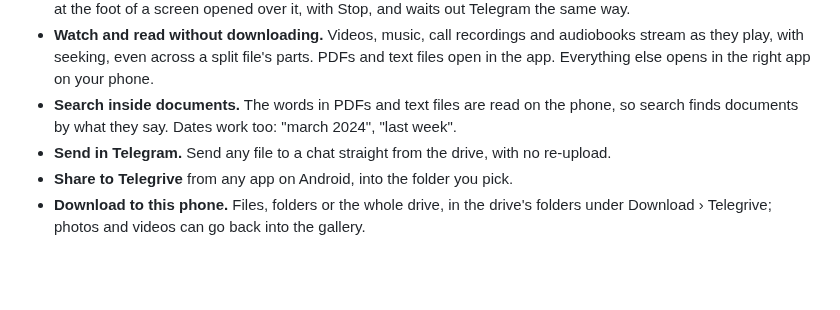
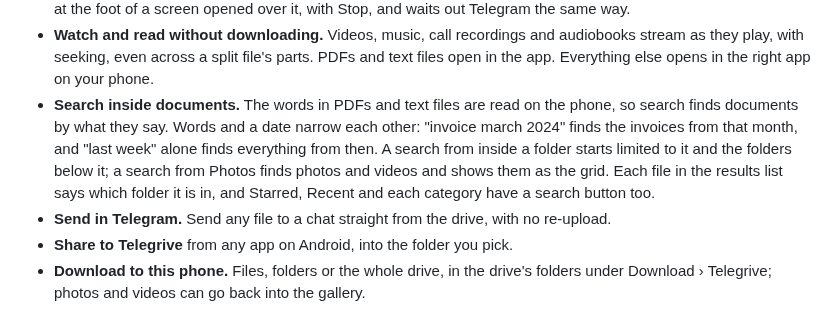
Before and after one commit to daveragos/telegrive, a Markdown page: README.md, the part around the change. Drawn GitHub-style; blank space fills up the shorter version.

```diff
--- a/README.md
+++ b/README.md
@@ -94,8 +94,13 @@ phone number.
   file's parts. PDFs and text files open in the app. Everything else opens
   in the right app on your phone.
 - **Search inside documents.** The words in PDFs and text files are read on
-  the phone, so search finds documents by what they say. Dates work too:
-  "march 2024", "last week".
+  the phone, so search finds documents by what they say. Words and a date
+  narrow each other: "invoice march 2024" finds the invoices from that
+  month, and "last week" alone finds everything from then. A search from
+  inside a folder starts limited to it and the folders below it; a search
+  from Photos finds photos and videos and shows them as the grid. Each
+  file in the results list says which folder it is in, and Starred,
+  Recent and each category have a search button too.
 - **Send in Telegram.** Send any file to a chat straight from the drive,
   with no re-upload.
 - **Share to Telegrive** from any app on Android, into the folder you pick.
```
Also changed, not shown: tool/screenshots/out/recent.png, tool/screenshots/out/search.png, tool/screenshots/out/search_in_folder.png (added), tool/screenshots/out/search_media.png (added), 15 other files.
